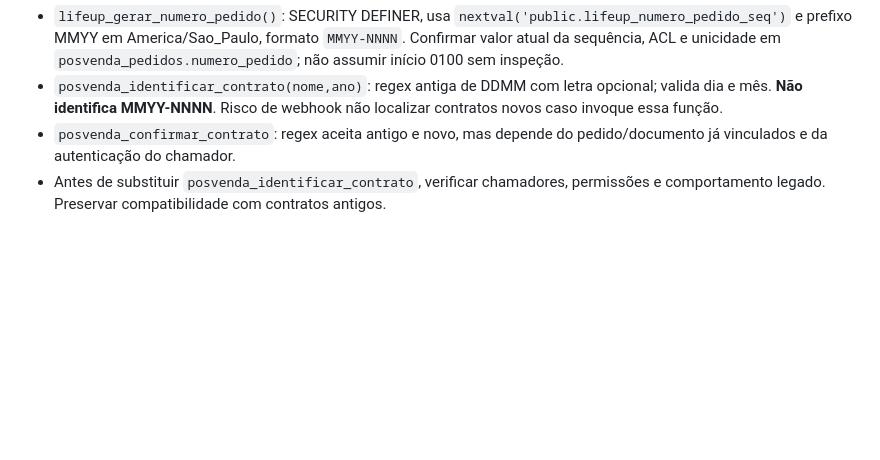
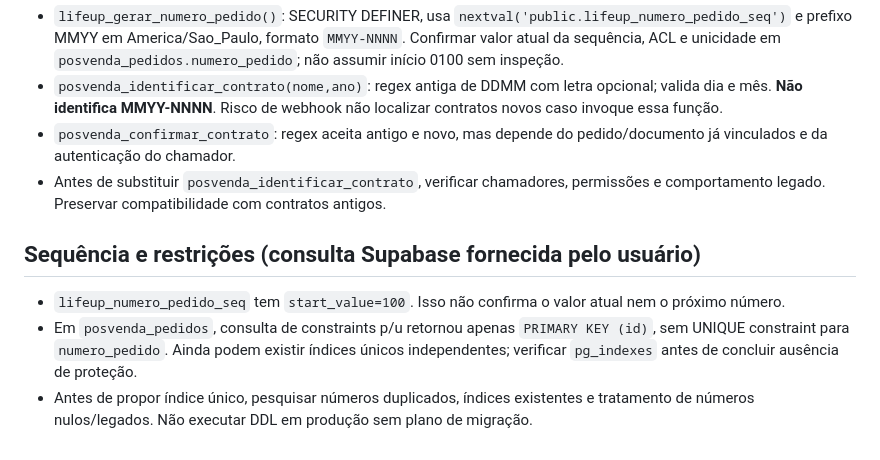
Before and after one commit to MarcioMend/Lifeup-crm, a Markdown page: docs/IMPLANTACAO_03_CONTRATOS_AUTENTIQUE.md, the part around the change. Rendered like a GitHub page; blank space fills up the shorter version.

Commit message:
Registrar sequência inicial e auditoria pendente de unicidade

```diff
--- a/docs/IMPLANTACAO_03_CONTRATOS_AUTENTIQUE.md
+++ b/docs/IMPLANTACAO_03_CONTRATOS_AUTENTIQUE.md
@@ -62,3 +62,8 @@ A função `posvenda_confirmar_contrato` é SECURITY INVOKER (`prosecdef=false`)
 - `posvenda_identificar_contrato(nome,ano)`: regex antiga de DDMM com letra opcional; valida dia e mês. **Não identifica MMYY-NNNN**. Risco de webhook não localizar contratos novos caso invoque essa função.
 - `posvenda_confirmar_contrato`: regex aceita antigo e novo, mas depende do pedido/documento já vinculados e da autenticação do chamador.
 - Antes de substituir `posvenda_identificar_contrato`, verificar chamadores, permissões e comportamento legado. Preservar compatibilidade com contratos antigos.
+
+## Sequência e restrições (consulta Supabase fornecida pelo usuário)
+- `lifeup_numero_pedido_seq` tem `start_value=100`. Isso não confirma o valor atual nem o próximo número.
+- Em `posvenda_pedidos`, consulta de constraints p/u retornou apenas `PRIMARY KEY (id)`, sem UNIQUE constraint para `numero_pedido`. Ainda podem existir índices únicos independentes; verificar `pg_indexes` antes de concluir ausência de proteção.
+- Antes de propor índice único, pesquisar números duplicados, índices existentes e tratamento de números nulos/legados. Não executar DDL em produção sem plano de migração.
```
